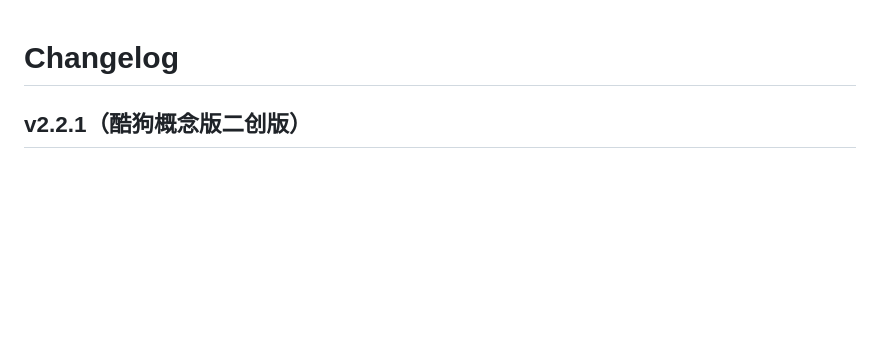
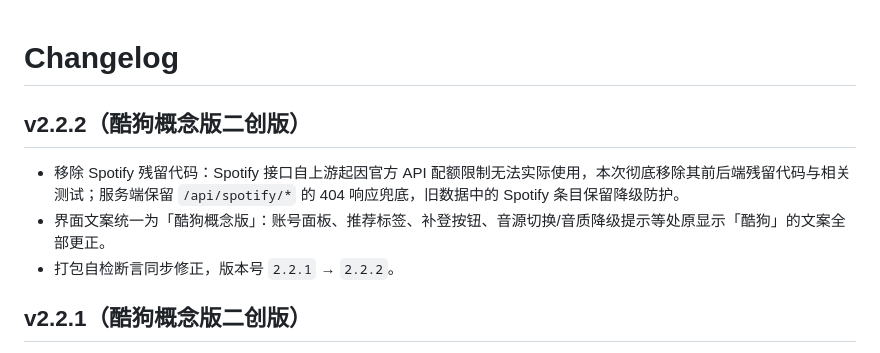
Before and after one commit to YOLOk0i/Mineradio-KugouConcept, a Markdown page: CHANGELOG.md, the part around the change. Rendered like a GitHub page; blank space fills up the shorter version.

```diff
--- a/CHANGELOG.md
+++ b/CHANGELOG.md
@@ -1,4 +1,10 @@
 # Changelog
+
+## v2.2.2（酷狗概念版二创版）
+
+- 移除 Spotify 残留代码：Spotify 接口自上游起因官方 API 配额限制无法实际使用，本次彻底移除其前后端残留代码与相关测试；服务端保留 `/api/spotify/*` 的 404 响应兜底，旧数据中的 Spotify 条目保留降级防护。
+- 界面文案统一为「酷狗概念版」：账号面板、推荐标签、补登按钮、音源切换/音质降级提示等处原显示「酷狗」的文案全部更正。
+- 打包自检断言同步修正，版本号 `2.2.1` → `2.2.2`。
 
 ## v2.2.1（酷狗概念版二创版）
 
```
Also changed, not shown: README.md (+3 -3 lines).
